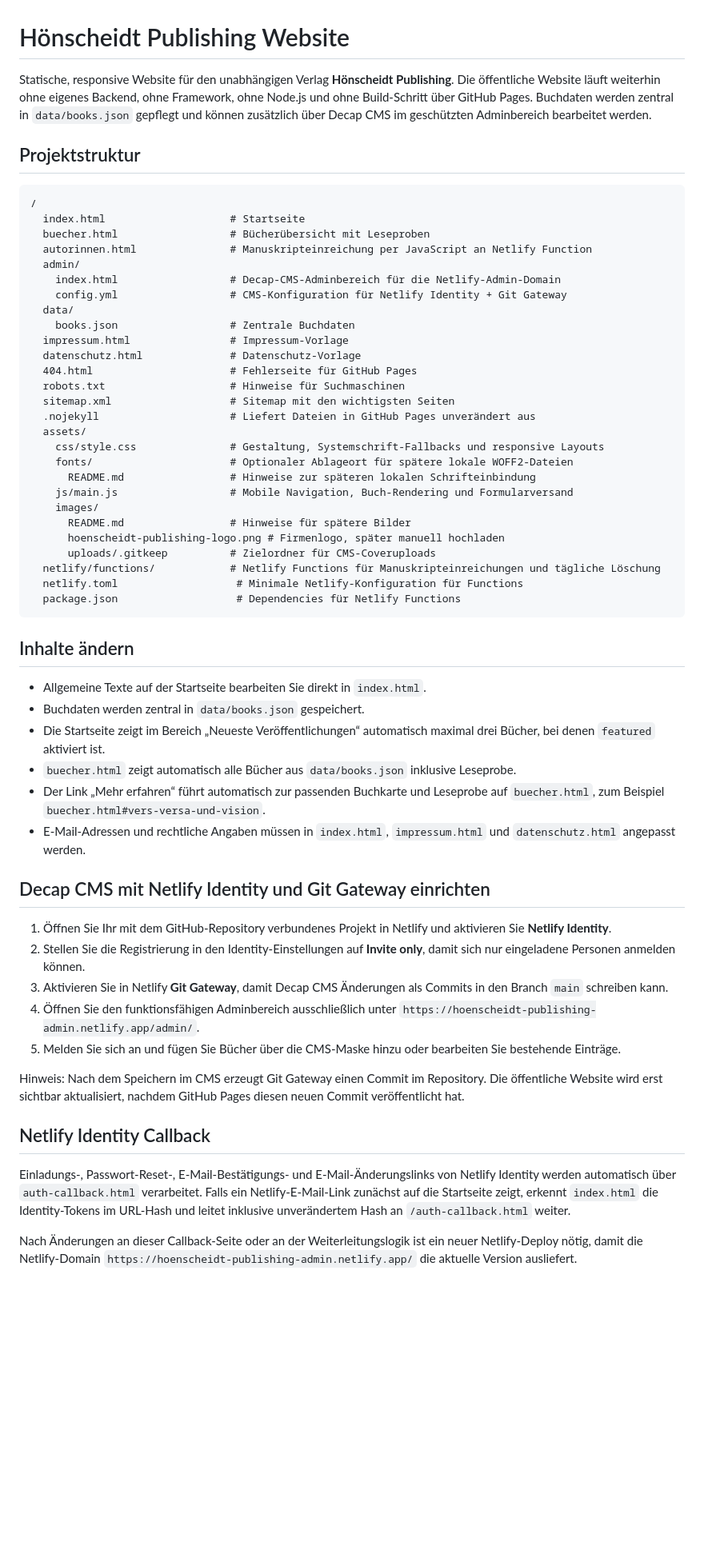
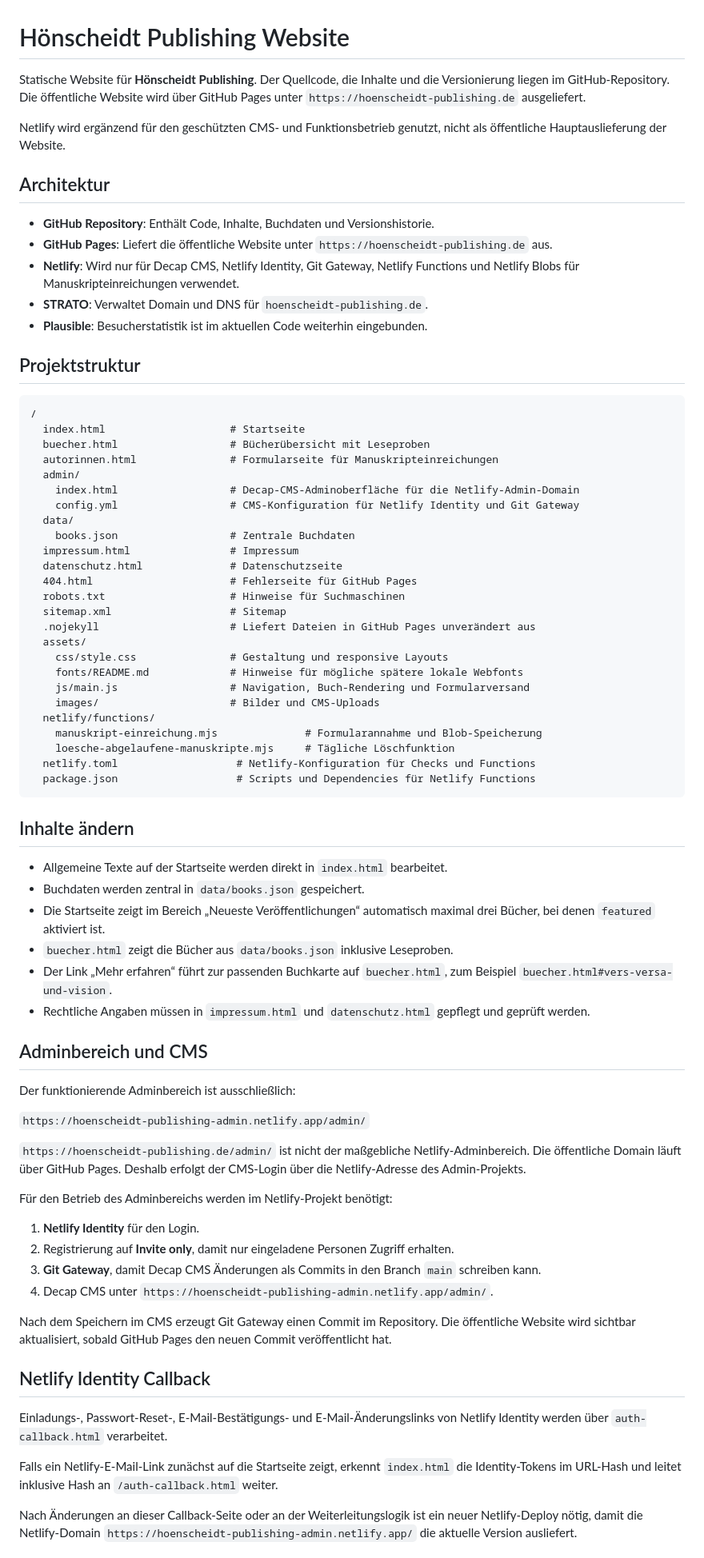
Before and after one commit to keitorandom/Verlagswebseite, a Markdown page: README.md, the part around one of its changes. Shown at 80% size. Rendered like a GitHub page; blank space fills up the shorter version.

Commit message:
README an aktuelle Hosting- und Formulararchitektur anpassen

````diff
--- a/README.md
+++ b/README.md
@@ -1,6 +1,16 @@
 # Hönscheidt Publishing Website
 
-Statische, responsive Website für den unabhängigen Verlag **Hönscheidt Publishing**. Die öffentliche Website läuft weiterhin ohne eigenes Backend, ohne Framework, ohne Node.js und ohne Build-Schritt über GitHub Pages. Buchdaten werden zentral in `data/books.json` gepflegt und können zusätzlich über Decap CMS im geschützten Adminbereich bearbeitet werden.
+Statische Website für **Hönscheidt Publishing**. Der Quellcode, die Inhalte und die Versionierung liegen im GitHub-Repository. Die öffentliche Website wird über GitHub Pages unter `https://hoenscheidt-publishing.de` ausgeliefert.
+
+Netlify wird ergänzend für den geschützten CMS- und Funktionsbetrieb genutzt, nicht als öffentliche Hauptauslieferung der Website.
+
+## Architektur
+
+- **GitHub Repository**: Enthält Code, Inhalte, Buchdaten und Versionshistorie.
+- **GitHub Pages**: Liefert die öffentliche Website unter `https://hoenscheidt-publishing.de` aus.
+- **Netlify**: Wird nur für Decap CMS, Netlify Identity, Git Gateway, Netlify Functions und Netlify Blobs für Manuskripteinreichungen verwendet.
+- **STRATO**: Verwaltet Domain und DNS für `hoenscheidt-publishing.de`.
+- **Plausible**: Besucherstatistik ist im aktuellen Code weiterhin eingebunden.
 
 ## Projektstruktur
 
@@ -8,55 +18,61 @@ Statische, responsive Website für den unabhängigen Verlag **Hönscheidt Publis
 /
   index.html                    # Startseite
   buecher.html                  # Bücherübersicht mit Leseproben
-  autorinnen.html               # Manuskripteinreichung per JavaScript an Netlify Function
+  autorinnen.html               # Formularseite für Manuskripteinreichungen
   admin/
-    index.html                  # Decap-CMS-Adminbereich für die Netlify-Admin-Domain
-    config.yml                  # CMS-Konfiguration für Netlify Identity + Git Gateway
+    index.html                  # Decap-CMS-Adminoberfläche für die Netlify-Admin-Domain
+    config.yml                  # CMS-Konfiguration für Netlify Identity und Git Gateway
   data/
     books.json                  # Zentrale Buchdaten
-  impressum.html                # Impressum-Vorlage
-  datenschutz.html              # Datenschutz-Vorlage
+  impressum.html                # Impressum
+  datenschutz.html              # Datenschutzseite
   404.html                      # Fehlerseite für GitHub Pages
   robots.txt                    # Hinweise für Suchmaschinen
-  sitemap.xml                   # Sitemap mit den wichtigsten Seiten
+  sitemap.xml                   # Sitemap
   .nojekyll                     # Liefert Dateien in GitHub Pages unverändert aus
   assets/
-    css/style.css               # Gestaltung, Systemschrift-Fallbacks und responsive Layouts
-    fonts/                      # Optionaler Ablageort für spätere lokale WOFF2-Dateien
-      README.md                 # Hinweise zur späteren lokalen Schrifteinbindung
-    js/main.js                  # Mobile Navigation, Buch-Rendering und Formularversand
-    images/
-      README.md                 # Hinweise für spätere Bilder
-      hoenscheidt-publishing-logo.png # Firmenlogo, später manuell hochladen
-      uploads/.gitkeep          # Zielordner für CMS-Coveruploads
-  netlify/functions/            # Netlify Functions für Manuskripteinreichungen und tägliche Löschung
-  netlify.toml                   # Minimale Netlify-Konfiguration für Functions
-  package.json                   # Dependencies für Netlify Functions
+    css/style.css               # Gestaltung und responsive Layouts
+    fonts/README.md             # Hinweise für mögliche spätere lokale Webfonts
+    js/main.js                  # Navigation, Buch-Rendering und Formularversand
+    images/                     # Bilder und CMS-Uploads
+  netlify/functions/
+    manuskript-einreichung.mjs              # Formularannahme und Blob-Speicherung
+    loesche-abgelaufene-manuskripte.mjs     # Tägliche Löschfunktion
+  netlify.toml                   # Netlify-Konfiguration für Checks und Functions
+  package.json                   # Scripts und Dependencies für Netlify Functions
 ```
 
 ## Inhalte ändern
 
-- Allgemeine Texte auf der Startseite bearbeiten Sie direkt in `index.html`.
+- Allgemeine Texte auf der Startseite werden direkt in `index.html` bearbeitet.
 - Buchdaten werden zentral in `data/books.json` gespeichert.
 - Die Startseite zeigt im Bereich „Neueste Veröffentlichungen“ automatisch maximal drei Bücher, bei denen `featured` aktiviert ist.
-- `buecher.html` zeigt automatisch alle Bücher aus `data/books.json` inklusive Leseprobe.
-- Der Link „Mehr erfahren“ führt automatisch zur passenden Buchkarte und Leseprobe auf `buecher.html`, zum Beispiel `buecher.html#vers-versa-und-vision`.
-- E-Mail-Adressen und rechtliche Angaben müssen in `index.html`, `impressum.html` und `datenschutz.html` angepasst werden.
+- `buecher.html` zeigt die Bücher aus `data/books.json` inklusive Leseproben.
+- Der Link „Mehr erfahren“ führt zur passenden Buchkarte auf `buecher.html`, zum Beispiel `buecher.html#vers-versa-und-vision`.
+- Rechtliche Angaben müssen in `impressum.html` und `datenschutz.html` gepflegt und geprüft werden.
 
-## Decap CMS mit Netlify Identity und Git Gateway einrichten
+## Adminbereich und CMS
 
-1. Öffnen Sie Ihr mit dem GitHub-Repository verbundenes Projekt in Netlify und aktivieren Sie **Netlify Identity**.
-2. Stellen Sie die Registrierung in den Identity-Einstellungen auf **Invite only**, damit sich nur eingeladene Personen anmelden können.
-3. Aktivieren Sie in Netlify **Git Gateway**, damit Decap CMS Änderungen als Commits in den Branch `main` schreiben kann.
-4. Öffnen Sie den funktionsfähigen Adminbereich ausschließlich unter `https://hoenscheidt-publishing-admin.netlify.app/admin/`.
-5. Melden Sie sich an und fügen Sie Bücher über die CMS-Maske hinzu oder bearbeiten Sie bestehende Einträge.
+Der funktionierende Adminbereich ist ausschließlich:
 
-Hinweis: Nach dem Speichern im CMS erzeugt Git Gateway einen Commit im Repository. Die öffentliche Website wird erst sichtbar aktualisiert, nachdem GitHub Pages diesen neuen Commit veröffentlicht hat.
+`https://hoenscheidt-publishing-admin.netlify.app/admin/`
 
+`https://hoenscheidt-publishing.de/admin/` ist nicht der maßgebliche Netlify-Adminbereich. Die öffentliche Domain läuft über GitHub Pages. Deshalb erfolgt der CMS-Login über die Netlify-Adresse des Admin-Projekts.
+
+Für den Betrieb des Adminbereichs werden im Netlify-Projekt benötigt:
+
+1. **Netlify Identity** für den Login.
+2. Registrierung auf **Invite only**, damit nur eingeladene Personen Zugriff erhalten.
+3. **Git Gateway**, damit Decap CMS Änderungen als Commits in den Branch `main` schreiben kann.
+4. Decap CMS unter `https://hoenscheidt-publishing-admin.netlify.app/admin/`.
+
+Nach dem Speichern im CMS erzeugt Git Gateway einen Commit im Repository. Die öffentliche Website wird sichtbar aktualisiert, sobald GitHub Pages den neuen Commit veröffentlicht hat.
 
 ## Netlify Identity Callback
 
-Einladungs-, Passwort-Reset-, E-Mail-Bestätigungs- und E-Mail-Änderungslinks von Netlify Identity werden automatisch über `auth-callback.html` verarbeitet. Falls ein Netlify-E-Mail-Link zunächst auf die Startseite zeigt, erkennt `index.html` die Identity-Tokens im URL-Hash und leitet inklusive unverändertem Hash an `/auth-callback.html` weiter.
+Einladungs-, Passwort-Reset-, E-Mail-Bestätigungs- und E-Mail-Änderungslinks von Netlify Identity werden über `auth-callback.html` verarbeitet.
+
+Falls ein Netlify-E-Mail-Link zunächst auf die Startseite zeigt, erkennt `index.html` die Identity-Tokens im URL-Hash und leitet inklusive Hash an `/auth-callback.html` weiter.
 
 Nach Änderungen an dieser Callback-Seite oder an der Weiterleitungslogik ist ein neuer Netlify-Deploy nötig, damit die Netlify-Domain `https://hoenscheidt-publishing-admin.netlify.app/` die aktuelle Version ausliefert.
 
````
Also changed, not shown: other parts of README.md (+88 -56 lines).
